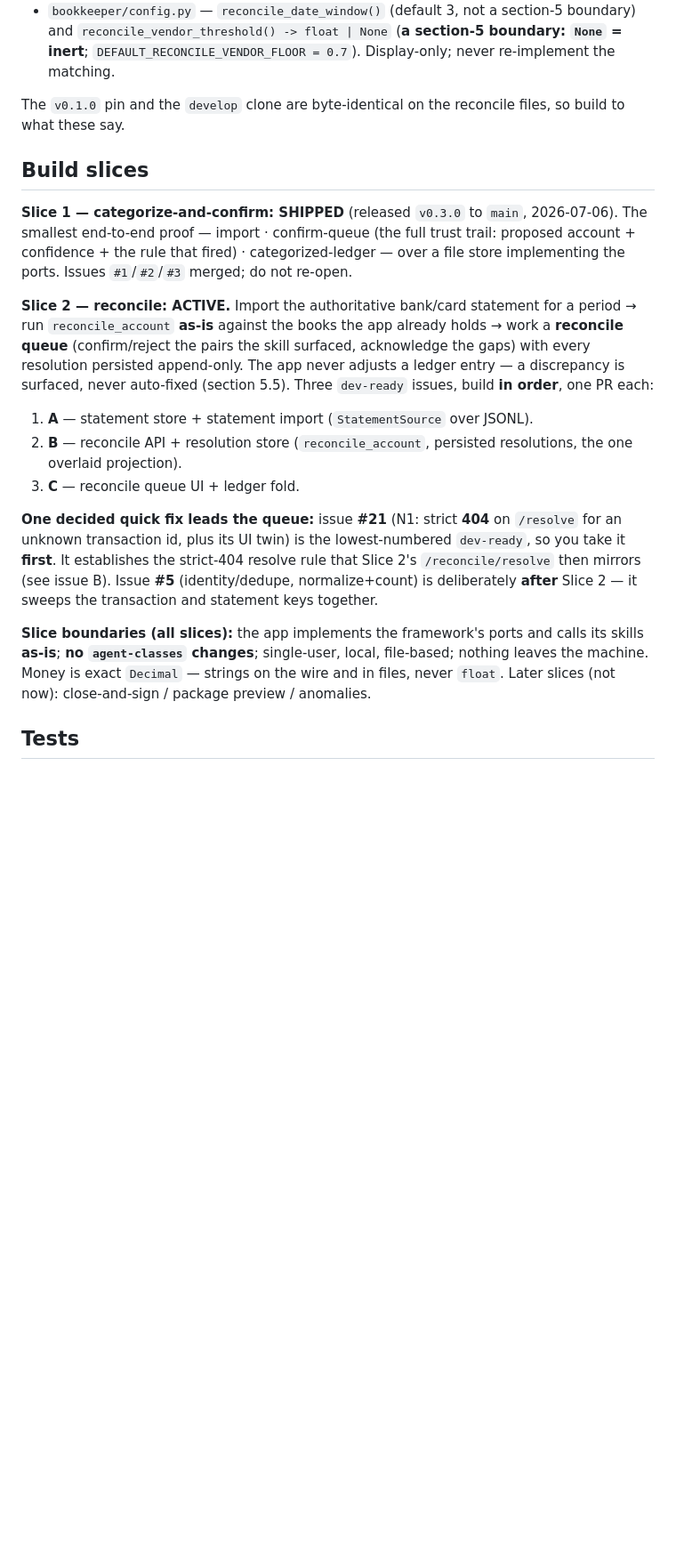
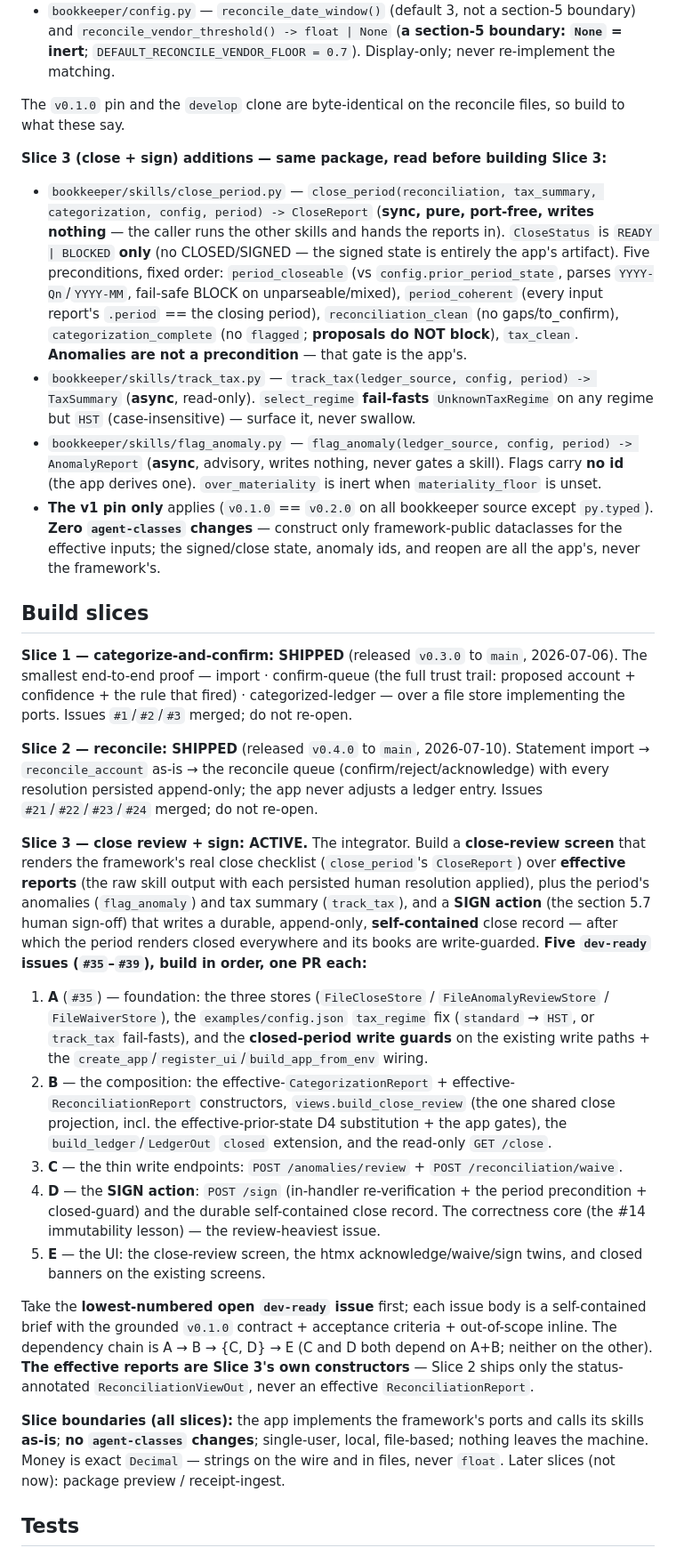
Before and after one commit to usebessemer/bookkeeper-ui, a Markdown page: CLAUDE.md, the part around one of its changes. Shown at 89% size. GitHub-like rendering; blank space fills up the shorter version.

Commit message:
docs: point the dev-leaf boot context at Slice 3 (close review + sign)
- Slice 2 -> SHIPPED (v0.4.0); Slice 3 -> ACTIVE
- 5-issue chain A->B->{C,D}->E (#35-#39); the effective reports are Slice 3's own constructors
- add the close_period/track_tax/flag_anomaly framework contract to the read-before-building block

```diff
--- a/CLAUDE.md
+++ b/CLAUDE.md
@@ -28,19 +28,30 @@ The `bookkeeper` package in **`usebessemer/agent-classes`** (headless, dependenc
 
 The `v0.1.0` pin and the `develop` clone are byte-identical on the reconcile files, so build to what these say.
 
+**Slice 3 (close + sign) additions — same package, read before building Slice 3:**
+
+- `bookkeeper/skills/close_period.py` — `close_period(reconciliation, tax_summary, categorization, config, period) -> CloseReport` (**sync, pure, port-free, writes nothing** — the caller runs the other skills and hands the reports in). `CloseStatus` is `READY | BLOCKED` **only** (no CLOSED/SIGNED — the signed state is entirely the app's artifact). Five preconditions, fixed order: `period_closeable` (vs `config.prior_period_state`, parses `YYYY-Qn`/`YYYY-MM`, fail-safe BLOCK on unparseable/mixed), `period_coherent` (every input report's `.period` == the closing period), `reconciliation_clean` (no gaps/to_confirm), `categorization_complete` (no `flagged`; **proposals do NOT block**), `tax_clean`. **Anomalies are not a precondition** — that gate is the app's.
+- `bookkeeper/skills/track_tax.py` — `track_tax(ledger_source, config, period) -> TaxSummary` (**async**, read-only). `select_regime` **fail-fasts** `UnknownTaxRegime` on any regime but `HST` (case-insensitive) — surface it, never swallow.
+- `bookkeeper/skills/flag_anomaly.py` — `flag_anomaly(ledger_source, config, period) -> AnomalyReport` (**async**, advisory, writes nothing, never gates a skill). Flags carry **no id** (the app derives one). `over_materiality` is inert when `materiality_floor` is unset.
+- **The v1 pin only** applies (`v0.1.0` == `v0.2.0` on all bookkeeper source except `py.typed`). **Zero `agent-classes` changes** — construct only framework-public dataclasses for the effective inputs; the signed/close state, anomaly ids, and reopen are all the app's, never the framework's.
+
 ## Build slices
 
 **Slice 1 — categorize-and-confirm: SHIPPED** (released `v0.3.0` to `main`, 2026-07-06). The smallest end-to-end proof — import · confirm-queue (the full trust trail: proposed account + confidence + the rule that fired) · categorized-ledger — over a file store implementing the ports. Issues `#1`/`#2`/`#3` merged; do not re-open.
 
-**Slice 2 — reconcile: ACTIVE.** Import the authoritative bank/card statement for a period → run `reconcile_account` **as-is** against the books the app already holds → work a **reconcile queue** (confirm/reject the pairs the skill surfaced, acknowledge the gaps) with every resolution persisted append-only. The app never adjusts a ledger entry — a discrepancy is surfaced, never auto-fixed (section 5.5). Three `dev-ready` issues, build **in order**, one PR each:
+**Slice 2 — reconcile: SHIPPED** (released `v0.4.0` to `main`, 2026-07-10). Statement import → `reconcile_account` as-is → the reconcile queue (confirm/reject/acknowledge) with every resolution persisted append-only; the app never adjusts a ledger entry. Issues `#21`/`#22`/`#23`/`#24` merged; do not re-open.
 
-1. **A** — statement store + statement import (`StatementSource` over JSONL).
-2. **B** — reconcile API + resolution store (`reconcile_account`, persisted resolutions, the one overlaid projection).
-3. **C** — reconcile queue UI + ledger fold.
+**Slice 3 — close review + sign: ACTIVE.** The integrator. Build a **close-review screen** that renders the framework's real close checklist (`close_period`'s `CloseReport`) over **effective reports** (the raw skill output with each persisted human resolution applied), plus the period's anomalies (`flag_anomaly`) and tax summary (`track_tax`), and a **SIGN action** (the section 5.7 human sign-off) that writes a durable, append-only, **self-contained** close record — after which the period renders closed everywhere and its books are write-guarded. **Five `dev-ready` issues (`#35`–`#39`), build in order, one PR each:**
 
-**One decided quick fix leads the queue:** issue **#21** (N1: strict **404** on `/resolve` for an unknown transaction id, plus its UI twin) is the lowest-numbered `dev-ready`, so you take it **first**. It establishes the strict-404 resolve rule that Slice 2's `/reconcile/resolve` then mirrors (see issue B). Issue **#5** (identity/dedupe, normalize+count) is deliberately **after** Slice 2 — it sweeps the transaction and statement keys together.
+1. **A** (`#35`) — foundation: the three stores (`FileCloseStore` / `FileAnomalyReviewStore` / `FileWaiverStore`), the `examples/config.json` `tax_regime` fix (`standard` → `HST`, or `track_tax` fail-fasts), and the **closed-period write guards** on the existing write paths + the `create_app`/`register_ui`/`build_app_from_env` wiring.
+2. **B** — the composition: the effective-`CategorizationReport` + effective-`ReconciliationReport` constructors, `views.build_close_review` (the one shared close projection, incl. the effective-prior-state D4 substitution + the app gates), the `build_ledger`/`LedgerOut` `closed` extension, and the read-only `GET /close`.
+3. **C** — the thin write endpoints: `POST /anomalies/review` + `POST /reconciliation/waive`.
+4. **D** — the **SIGN action**: `POST /sign` (in-handler re-verification + the period precondition + closed-guard) and the durable self-contained close record. The correctness core (the #14 immutability lesson) — the review-heaviest issue.
+5. **E** — the UI: the close-review screen, the htmx acknowledge/waive/sign twins, and closed banners on the existing screens.
 
-**Slice boundaries (all slices):** the app implements the framework's ports and calls its skills **as-is**; **no `agent-classes` changes**; single-user, local, file-based; nothing leaves the machine. Money is exact `Decimal` — strings on the wire and in files, never `float`. Later slices (not now): close-and-sign / package preview / anomalies.
+Take the **lowest-numbered open `dev-ready` issue** first; each issue body is a self-contained brief with the grounded `v0.1.0` contract + acceptance criteria + out-of-scope inline. The dependency chain is A → B → {C, D} → E (C and D both depend on A+B; neither on the other). **The effective reports are Slice 3's own constructors** — Slice 2 ships only the status-annotated `ReconciliationViewOut`, never an effective `ReconciliationReport`.
+
+**Slice boundaries (all slices):** the app implements the framework's ports and calls its skills **as-is**; **no `agent-classes` changes**; single-user, local, file-based; nothing leaves the machine. Money is exact `Decimal` — strings on the wire and in files, never `float`. Later slices (not now): package preview / receipt-ingest.
 
 ## Tests
 
```
Also changed, not shown: other parts of CLAUDE.md (+1 -1 lines).
